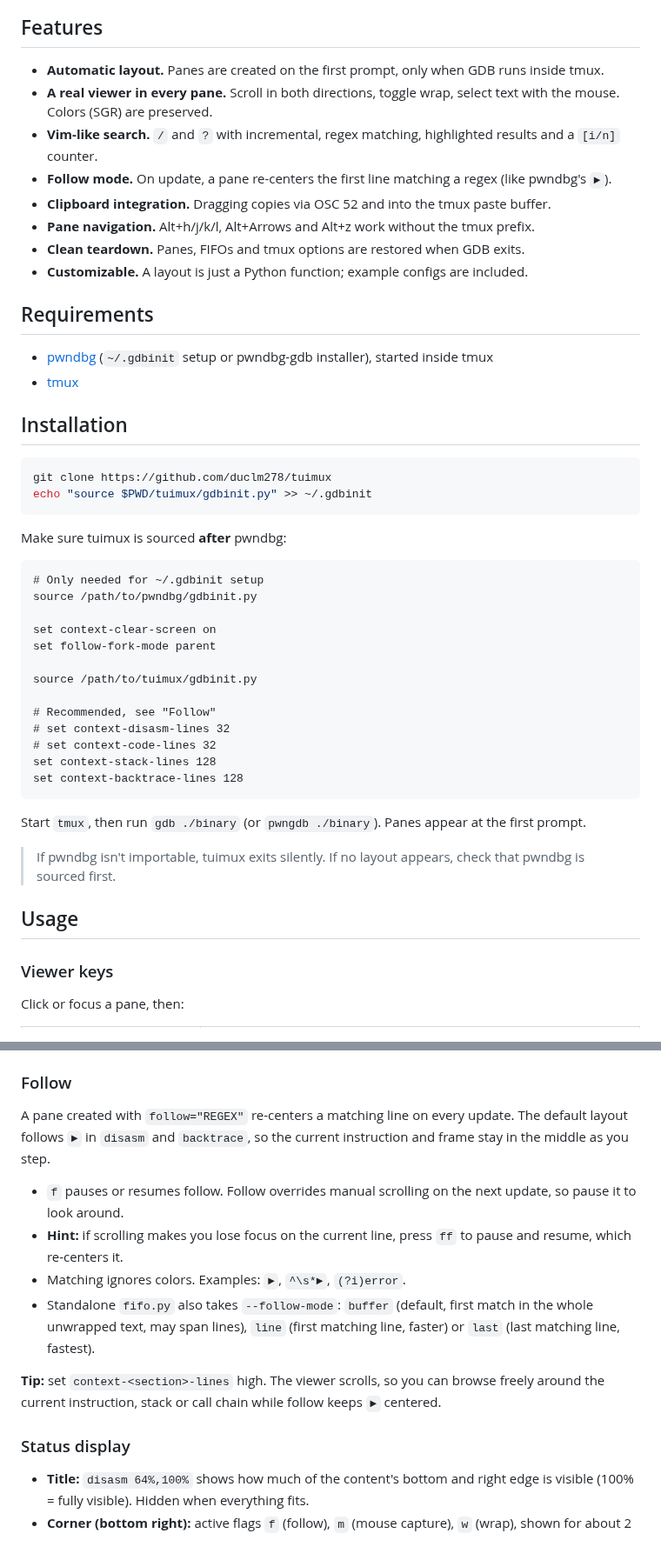
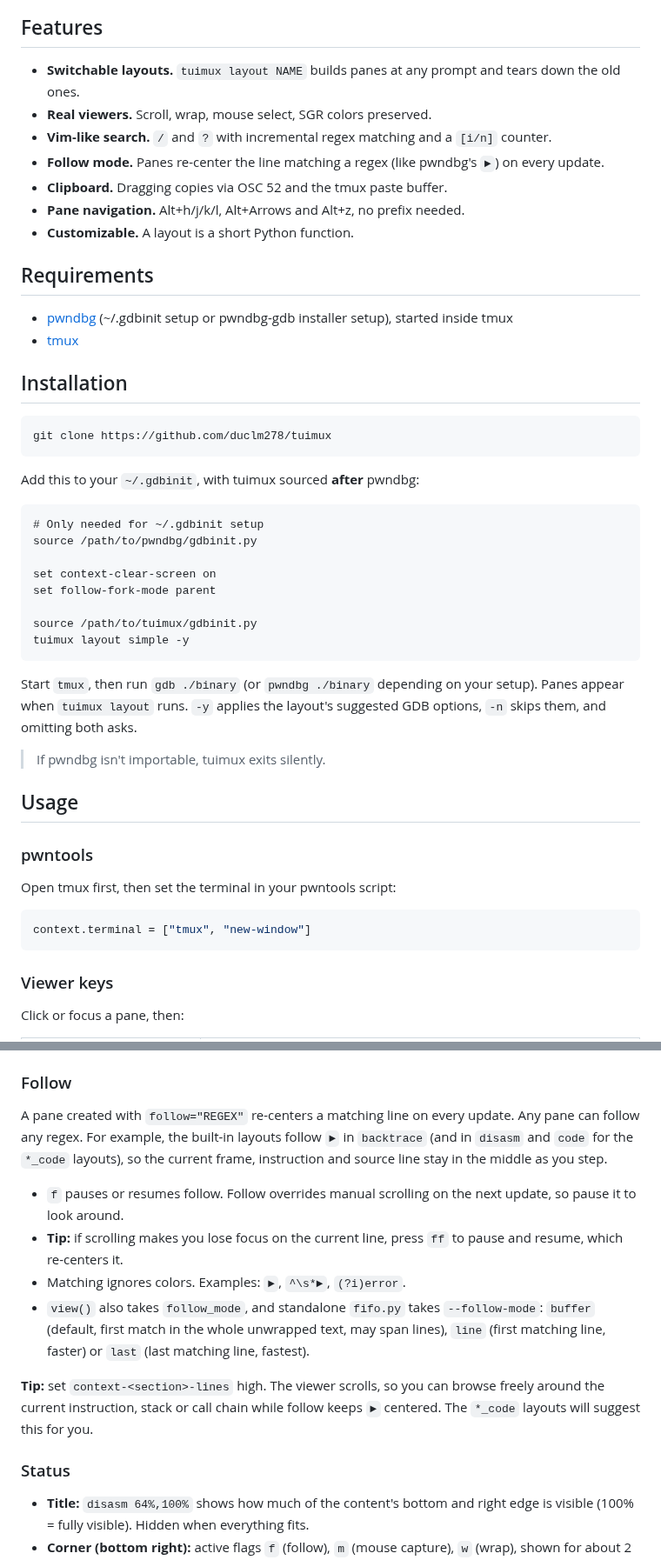
Before and after one commit to duclm278/tuimux, a Markdown page: README.md, 2 parts joined by grey strips. Shown at 87% size. GitHub-like rendering.

````diff
--- a/README.md
+++ b/README.md
@@ -6,28 +6,26 @@ A customizable TUI+tmux setup for [pwndbg](https://github.com/pwndbg/pwndbg). It
 
 ## Features
 
-- **Automatic layout.** Panes are created on the first prompt, only when GDB runs inside tmux.
-- **A real viewer in every pane.** Scroll in both directions, toggle wrap, select text with the mouse. Colors (SGR) are preserved.
-- **Vim-like search.** `/` and `?` with incremental, regex matching, highlighted results and a `[i/n]` counter.
-- **Follow mode.** On update, a pane re-centers the first line matching a regex (like pwndbg's `►`).
-- **Clipboard integration.** Dragging copies via OSC 52 and into the tmux paste buffer.
-- **Pane navigation.** Alt+h/j/k/l, Alt+Arrows and Alt+z work without the tmux prefix.
-- **Clean teardown.** Panes, FIFOs and tmux options are restored when GDB exits.
-- **Customizable.** A layout is just a Python function; example configs are included.
+- **Switchable layouts.** `tuimux layout NAME` builds panes at any prompt and tears down the old ones.
+- **Real viewers.** Scroll, wrap, mouse select, SGR colors preserved.
+- **Vim-like search.** `/` and `?` with incremental regex matching and a `[i/n]` counter.
+- **Follow mode.** Panes re-center the line matching a regex (like pwndbg's `►`) on every update.
+- **Clipboard.** Dragging copies via OSC 52 and the tmux paste buffer.
+- **Pane navigation.** Alt+h/j/k/l, Alt+Arrows and Alt+z, no prefix needed.
+- **Customizable.** A layout is a short Python function.
 
 ## Requirements
 
-- [pwndbg](https://pwndbg.re/stable/setup) (`~/.gdbinit` setup or pwndbg-gdb installer), started inside tmux
+- [pwndbg](https://pwndbg.re/stable/setup) (~/.gdbinit setup or pwndbg-gdb installer setup), started inside tmux
 - [tmux](https://github.com/tmux/tmux)
 
 ## Installation
 
 ```sh
 git clone https://github.com/duclm278/tuimux
-echo "source $PWD/tuimux/gdbinit.py" >> ~/.gdbinit
 ```
 
-Make sure tuimux is sourced **after** pwndbg:
+Add this to your `~/.gdbinit`, with tuimux sourced **after** pwndbg:
 
 ```gdb
 # Only needed for ~/.gdbinit setup
@@ -37,19 +35,22 @@ set context-clear-screen on
 set follow-fork-mode parent
 
 source /path/to/tuimux/gdbinit.py
-
-# Recommended, see "Follow"
-# set context-disasm-lines 32
-# set context-code-lines 32
-set context-stack-lines 128
-set context-backtrace-lines 128
+tuimux layout simple -y
 ```
 
-Start `tmux`, then run `gdb ./binary` (or `pwngdb ./binary`). Panes appear at the first prompt.
+Start `tmux`, then run `gdb ./binary` (or `pwndbg ./binary` depending on your setup). Panes appear when `tuimux layout` runs. `-y` applies the layout's suggested GDB options, `-n` skips them, and omitting both asks.
 
-> If pwndbg isn't importable, tuimux exits silently. If no layout appears, check that pwndbg is sourced first.
+> If pwndbg isn't importable, tuimux exits silently.
 
 ## Usage
+
+### pwntools
+
+Open tmux first, then set the terminal in your pwntools script:
+
+```python
+context.terminal = ["tmux", "new-window"]
+```
 
 ### Viewer keys
 
@@ -78,16 +79,16 @@ Click or focus a pane, then:
 
 ### Follow
 
-A pane created with `follow="REGEX"` re-centers a matching line on every update. The default layout follows `►` in `disasm` and `backtrace`, so the current instruction and frame stay in the middle as you step.
+A pane created with `follow="REGEX"` re-centers a matching line on every update. Any pane can follow any regex. For example, the built-in layouts follow `►` in `backtrace` (and in `disasm` and `code` for the `*_code` layouts), so the current frame, instruction and source line stay in the middle as you step.
 
 - `f` pauses or resumes follow. Follow overrides manual scrolling on the next update, so pause it to look around.
-- **Hint:** if scrolling makes you lose focus on the current line, press `ff` to pause and resume, which re-centers it.
+- **Tip:** if scrolling makes you lose focus on the current line, press `ff` to pause and resume, which re-centers it.
 - Matching ignores colors. Examples: `►`, `^\s*►`, `(?i)error`.
-- Standalone `fifo.py` also takes `--follow-mode`: `buffer` (default, first match in the whole unwrapped text, may span lines), `line` (first matching line, faster) or `last` (last matching line, fastest).
+- `view()` also takes `follow_mode`, and standalone `fifo.py` takes `--follow-mode`: `buffer` (default, first match in the whole unwrapped text, may span lines), `line` (first matching line, faster) or `last` (last matching line, fastest).
 
-**Tip:** set `context-<section>-lines` high. The viewer scrolls, so you can browse freely around the current instruction, stack or call chain while follow keeps `►` centered.
+**Tip:** set `context-<section>-lines` high. The viewer scrolls, so you can browse freely around the current instruction, stack or call chain while follow keeps `►` centered. The `*_code` layouts will suggest this for you.
 
-### Status display
+### Status
 
 - **Title:** `disasm 64%,100%` shows how much of the content's bottom and right edge is visible (100% = fully visible). Hidden when everything fits.
 - **Corner (bottom right):** active flags `f` (follow), `m` (mouse capture), `w` (wrap), shown for about 2 seconds after start or a toggle (`-` means none), plus the search position `[i/n]` while highlights are on.
````
Also changed, not shown: other parts of README.md (+82 -53 lines), assets/splitmind_code.png (renamed from assets/splitmind-code.png), 7 other files.
